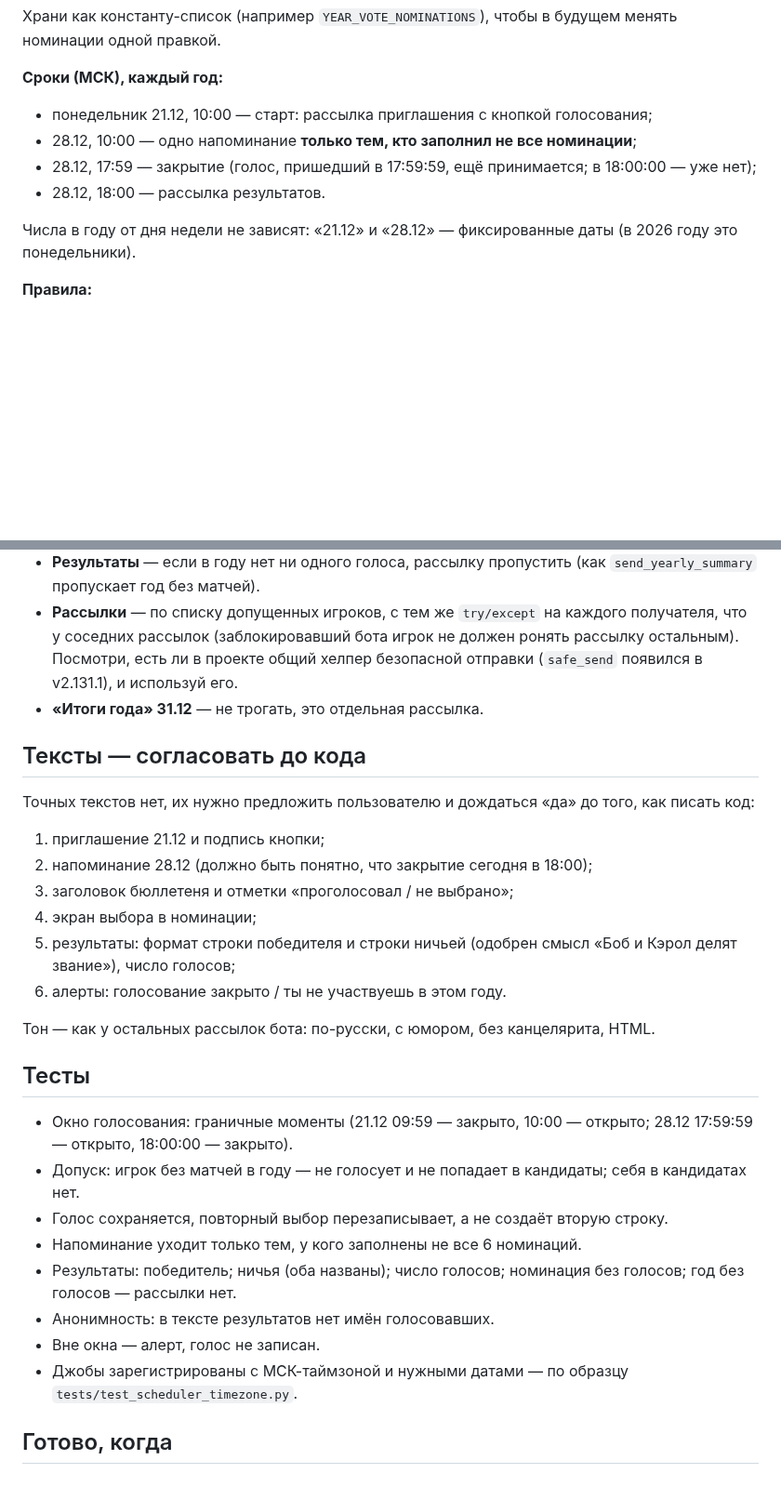
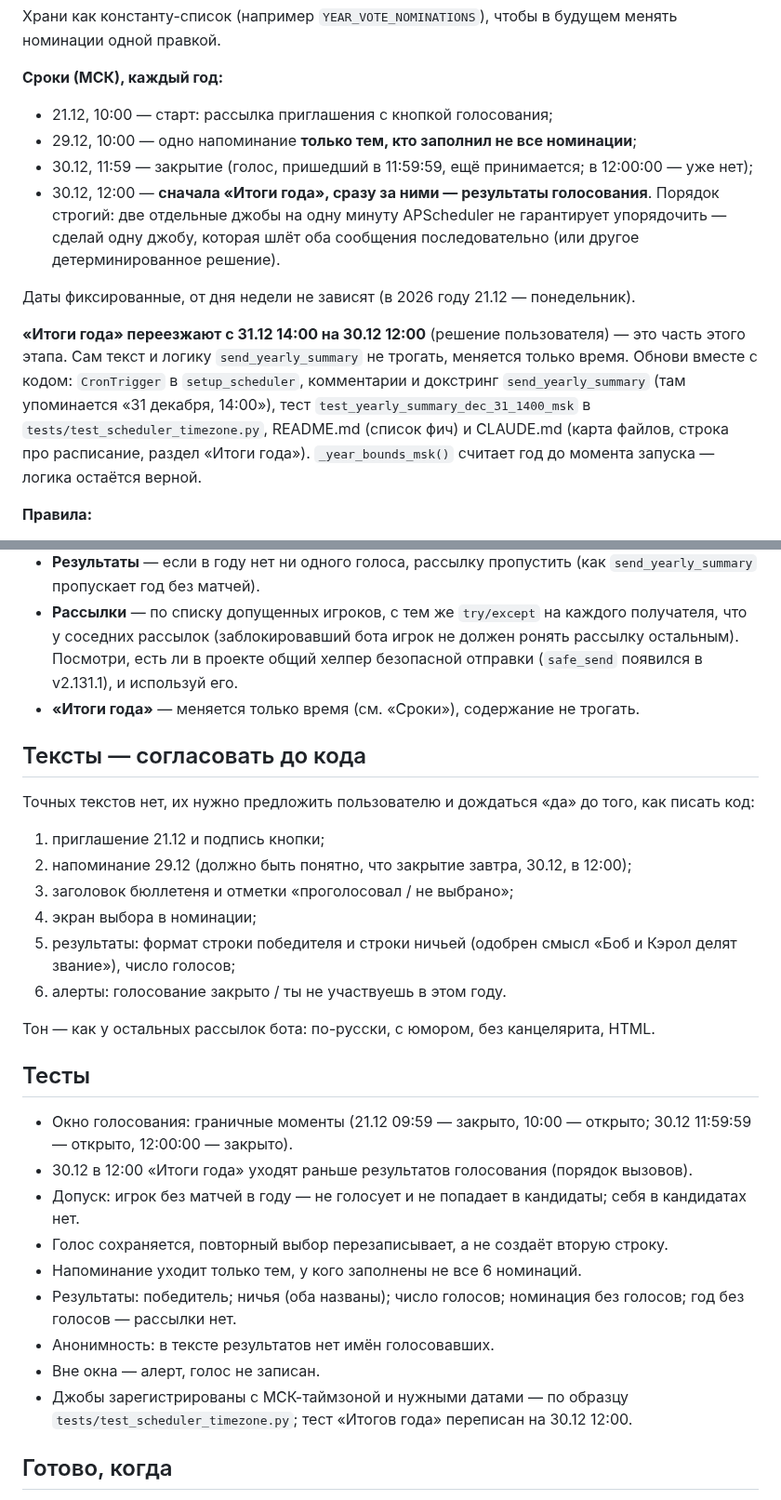
Before and after one commit to petershor99-qa/bottennis, a Markdown page: .claude/commands/roadmap-3-voting.md, 2 parts joined by grey strips. Shown at 93% size. Rendered like a GitHub page; blank space fills up the shorter version.

Commit message:
docs: этап 3 — закрытие голосования и «Итоги года» переносятся на 30.12
Решение пользователя: голосование закрывается 30.12 в 11:59, в 12:00
уходят «Итоги года» (раньше 31.12 14:00), сразу за ними — результаты
голосования. Напоминание — 29.12 в 10:00. Перенос «Итогов года» —
часть этапа 3.

Co-Authored-By: Claude Opus 5.5 <noreply@anthropic.com>

```diff
--- a/.claude/commands/roadmap-3-voting.md
+++ b/.claude/commands/roadmap-3-voting.md
@@ -30,12 +30,14 @@ disable-model-invocation: true
 Храни как константу-список (например `YEAR_VOTE_NOMINATIONS`), чтобы в будущем менять номинации одной правкой.
 
 **Сроки (МСК), каждый год:**
-- понедельник 21.12, 10:00 — старт: рассылка приглашения с кнопкой голосования;
-- 28.12, 10:00 — одно напоминание **только тем, кто заполнил не все номинации**;
-- 28.12, 17:59 — закрытие (голос, пришедший в 17:59:59, ещё принимается; в 18:00:00 — уже нет);
-- 28.12, 18:00 — рассылка результатов.
+- 21.12, 10:00 — старт: рассылка приглашения с кнопкой голосования;
+- 29.12, 10:00 — одно напоминание **только тем, кто заполнил не все номинации**;
+- 30.12, 11:59 — закрытие (голос, пришедший в 11:59:59, ещё принимается; в 12:00:00 — уже нет);
+- 30.12, 12:00 — **сначала «Итоги года», сразу за ними — результаты голосования**. Порядок строгий: две отдельные джобы на одну минуту APScheduler не гарантирует упорядочить — сделай одну джобу, которая шлёт оба сообщения последовательно (или другое детерминированное решение).
 
-Числа в году от дня недели не зависят: «21.12» и «28.12» — фиксированные даты (в 2026 году это понедельники).
+Даты фиксированные, от дня недели не зависят (в 2026 году 21.12 — понедельник).
+
+**«Итоги года» переезжают с 31.12 14:00 на 30.12 12:00** (решение пользователя) — это часть этого этапа. Сам текст и логику `send_yearly_summary` не трогать, меняется только время. Обнови вместе с кодом: `CronTrigger` в `setup_scheduler`, комментарии и докстринг `send_yearly_summary` (там упоминается «31 декабря, 14:00»), тест `test_yearly_summary_dec_31_1400_msk` в `tests/test_scheduler_timezone.py`, README.md (список фич) и CLAUDE.md (карта файлов, строка про расписание, раздел «Итоги года»). `_year_bounds_msk()` считает год до момента запуска — логика остаётся верной.
 
 **Правила:**
 - **Кто голосует и за кого** — игроки с ≥1 завершённым матчем в текущем году по МСК (та же граница, что у лидерборда; для границ года посмотри `_year_bounds_msk` в `bot/scheduler.py`). Рассылки (приглашение, напоминание, результаты) — этим же игрокам.
@@ -56,13 +58,13 @@ disable-model-invocation: true
 - **Джобы** — в `setup_scheduler` (`bot/scheduler.py`) три новых `CronTrigger(month=12, day=..., hour=..., minute=..., timezone=msk)` с явным `id`, по образцу `yearly_summary`. Таймзону задавай явно — в CLAUDE.md описано, почему без неё расписание уезжало.
 - **Результаты** — если в году нет ни одного голоса, рассылку пропустить (как `send_yearly_summary` пропускает год без матчей).
 - **Рассылки** — по списку допущенных игроков, с тем же `try/except` на каждого получателя, что у соседних рассылок (заблокировавший бота игрок не должен ронять рассылку остальным). Посмотри, есть ли в проекте общий хелпер безопасной отправки (`safe_send` появился в v2.131.1), и используй его.
-- **«Итоги года» 31.12** — не трогать, это отдельная рассылка.
+- **«Итоги года»** — меняется только время (см. «Сроки»), содержание не трогать.
 
 ## Тексты — согласовать до кода
 
 Точных текстов нет, их нужно предложить пользователю и дождаться «да» до того, как писать код:
 1. приглашение 21.12 и подпись кнопки;
-2. напоминание 28.12 (должно быть понятно, что закрытие сегодня в 18:00);
+2. напоминание 29.12 (должно быть понятно, что закрытие завтра, 30.12, в 12:00);
 3. заголовок бюллетеня и отметки «проголосовал / не выбрано»;
 4. экран выбора в номинации;
 5. результаты: формат строки победителя и строки ничьей (одобрен смысл «Боб и Кэрол делят звание»), число голосов;
@@ -72,14 +74,15 @@ disable-model-invocation: true
 
 ## Тесты
 
-- Окно голосования: граничные моменты (21.12 09:59 — закрыто, 10:00 — открыто; 28.12 17:59:59 — открыто, 18:00:00 — закрыто).
+- Окно голосования: граничные моменты (21.12 09:59 — закрыто, 10:00 — открыто; 30.12 11:59:59 — открыто, 12:00:00 — закрыто).
+- 30.12 в 12:00 «Итоги года» уходят раньше результатов голосования (порядок вызовов).
 - Допуск: игрок без матчей в году — не голосует и не попадает в кандидаты; себя в кандидатах нет.
 - Голос сохраняется, повторный выбор перезаписывает, а не создаёт вторую строку.
 - Напоминание уходит только тем, у кого заполнены не все 6 номинаций.
 - Результаты: победитель; ничья (оба названы); число голосов; номинация без голосов; год без голосов — рассылки нет.
 - Анонимность: в тексте результатов нет имён голосовавших.
 - Вне окна — алерт, голос не записан.
-- Джобы зарегистрированы с МСК-таймзоной и нужными датами — по образцу `tests/test_scheduler_timezone.py`.
+- Джобы зарегистрированы с МСК-таймзоной и нужными датами — по образцу `tests/test_scheduler_timezone.py`; тест «Итогов года» переписан на 30.12 12:00.
 
 ## Готово, когда
 
```
Also changed, not shown: CLAUDE.md (+2 -1 lines).
